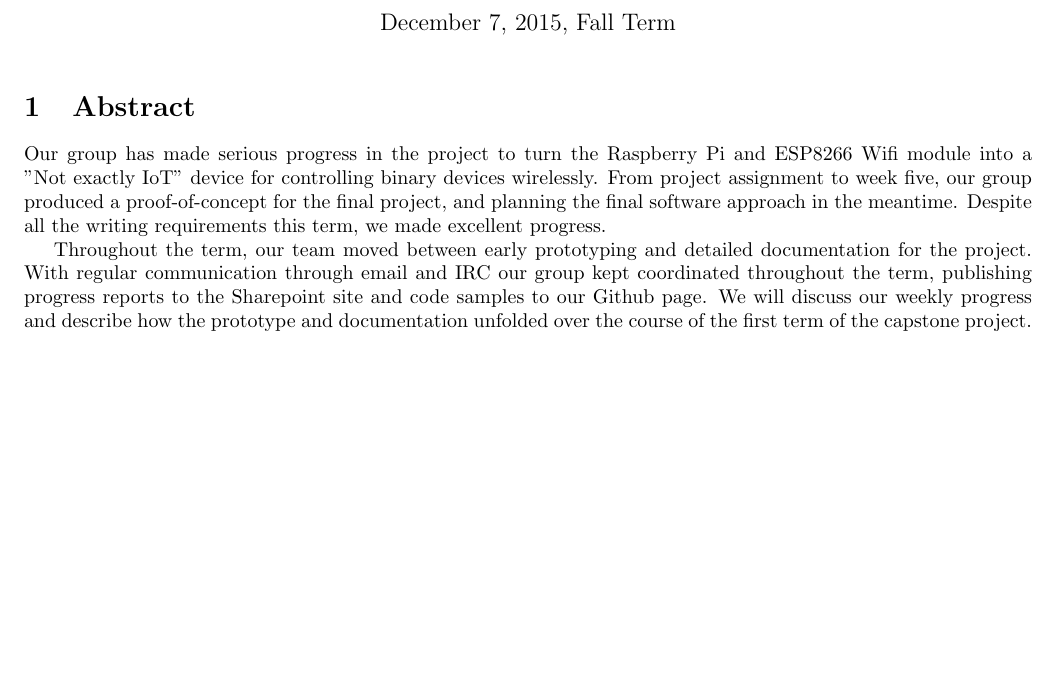
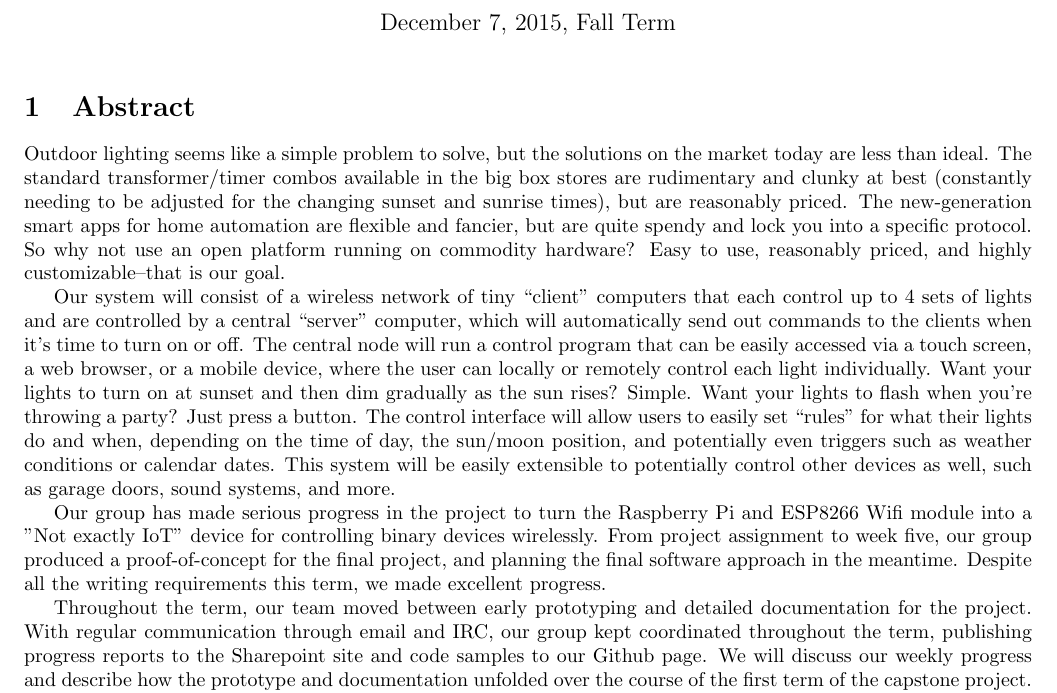
Before and after one commit to capstone22-Pilight/cs-senior-capstone, a LaTeX document (docs/progress_report/progress_report.tex): part of page 1 of 6, cut so that both start at the same text, the shorter picture padded with empty space. Compiled offline with pdfLaTeX.

Commit message:
progress report: add background info to the abstract

```diff
--- a/docs/progress_report/progress_report.tex
+++ b/docs/progress_report/progress_report.tex
@@ -14,6 +14,29 @@ Client: Victor Hsu}
 
 \section{Abstract}
 
+Outdoor lighting seems like a simple problem to solve, but the solutions on the
+market today are less than ideal.  The standard transformer/timer combos
+available in the big box stores are rudimentary and clunky at best (constantly
+needing to be adjusted for the changing sunset and sunrise times), but are
+reasonably priced. The new-generation smart apps for home automation are
+flexible and fancier, but are quite spendy and lock you into a specific
+protocol.  So why not use an open platform running on commodity hardware?  Easy
+to use, reasonably priced, and highly customizable--that is our goal.
+
+Our system will consist of a wireless network of tiny ``client'' computers that
+each control up to 4 sets of lights and are controlled by a central ``server''
+computer, which will automatically send out commands to the clients when it's
+time to turn on or off.  The central node will run a control program that can
+be easily accessed via a touch screen, a web browser, or a mobile device, where
+the user can locally or remotely control each light individually.  Want your
+lights to turn on at sunset and then dim gradually as the sun rises?  Simple.
+Want your lights to flash when you're throwing a party?  Just press a button.
+The control interface will allow users to easily set ``rules'' for what their
+lights do and when, depending on the time of day, the sun/moon position, and
+potentially even triggers such as weather conditions or calendar dates.  This
+system will be easily extensible to potentially control other devices as well,
+such as garage doors, sound systems, and more.
+
 Our group has made serious progress in the project to turn the Raspberry Pi and
 ESP8266 Wifi module into a "Not exactly IoT" device for controlling binary
 devices wirelessly. From project assignment to week five, our group produced a
@@ -22,13 +45,13 @@ approach in the meantime. Despite all the writing requirements this term, we
 made excellent progress.
 
 Throughout the term, our team moved between early prototyping and detailed
-documentation for the project. With regular communication through email and IRC
-our group kept coordinated throughout the term, publishing progress reports to
-the Sharepoint site and code samples to our Github page. We will discuss our
-weekly progress and describe how the prototype and documentation unfolded over
-the course of the first term of the capstone project. This should provide an
-assessment on where our groups stands in preparedness to move forward with
-implementation next term.
+documentation for the project. With regular communication through email and
+IRC, our group kept coordinated throughout the term, publishing progress
+reports to the Sharepoint site and code samples to our Github page. We will
+discuss our weekly progress and describe how the prototype and documentation
+unfolded over the course of the first term of the capstone project. This should
+provide an assessment on where our groups stands in preparedness to move
+forward with implementation next term.
 
 \pagebreak
 
```
